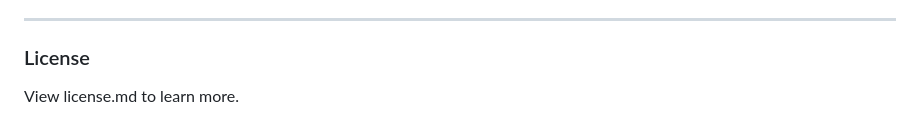
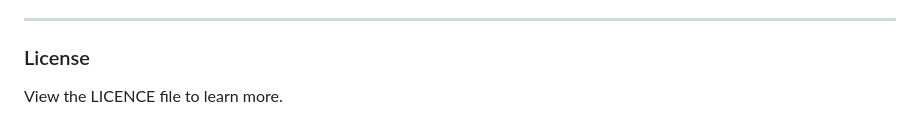
Before and after one commit to ajoyag/iamajoyag-webpage, a Markdown page: README.md, the part around the change. GitHub-like rendering.

```diff
--- a/README.md
+++ b/README.md
@@ -135,4 +135,4 @@ The JavaScript code orchestrates all the dynamic and interactive behaviors of th
 
 ### License
 
-View license.md to learn more.
+View the LICENCE file to learn more.
```
